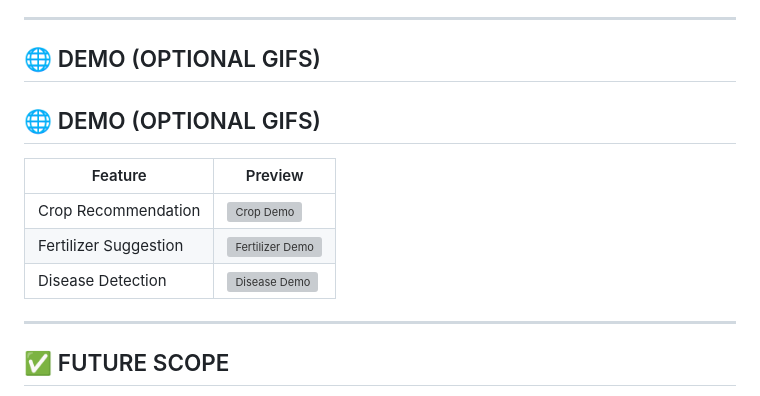
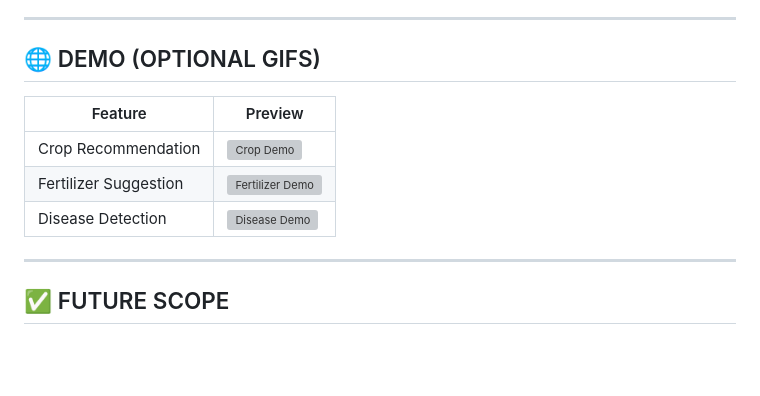
Before and after one commit to PriyanshCooks/Kisan-Mitra, a Markdown page: README.md, the part around one of its changes. Rendered like a GitHub page; blank space fills up the shorter version; grey boxes are pictures that could not be loaded.

```diff
--- a/README.md
+++ b/README.md
@@ -101,7 +101,5 @@ Visit: [http://127.0.0.1:8000](http://127.0.0.1:8000)
 
 ## 🌐 DEMO (OPTIONAL GIFS)
 
-## 🌐 DEMO (OPTIONAL GIFS)
-
 | Feature             | Preview                                                                                     |
 |---------------------|---------------------------------------------------------------------------------------------|
```
Also changed, not shown: other parts of README.md (+3 -4 lines).
